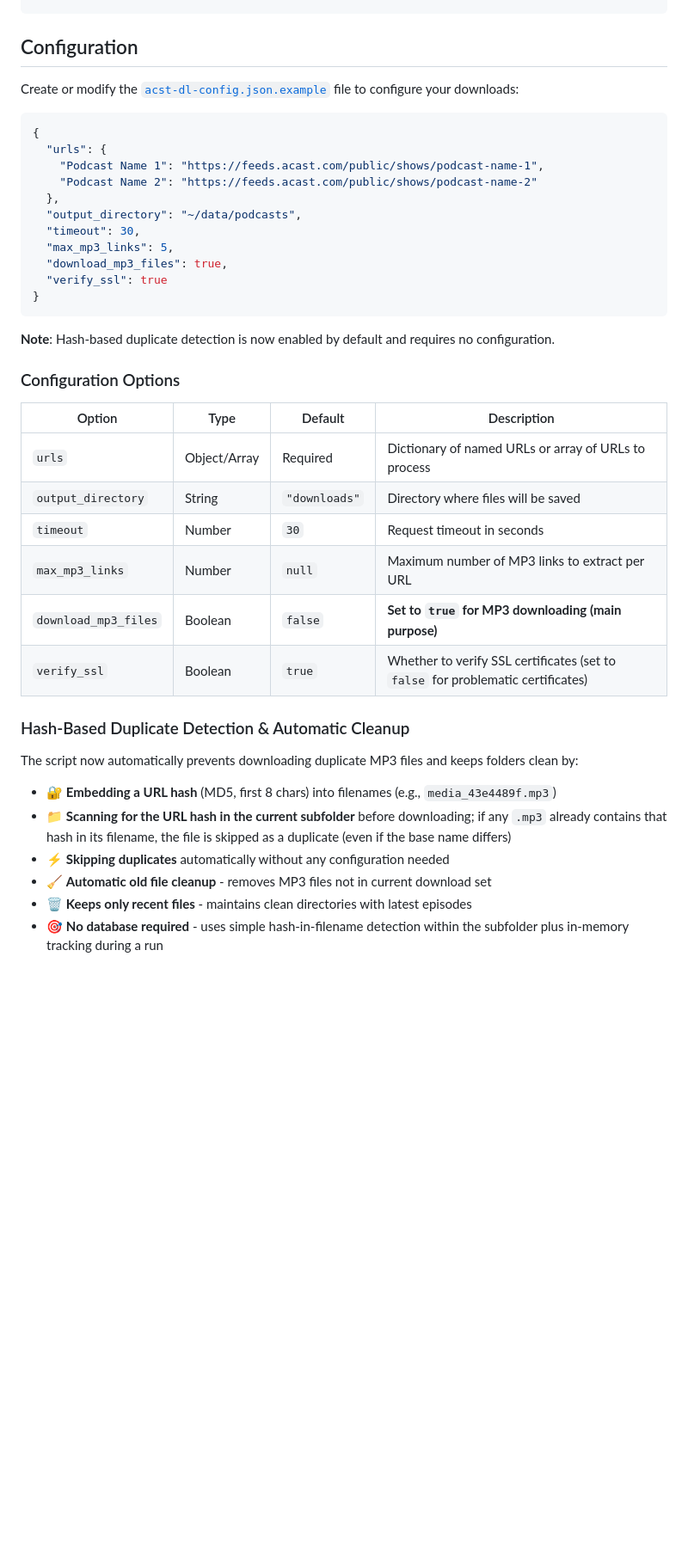
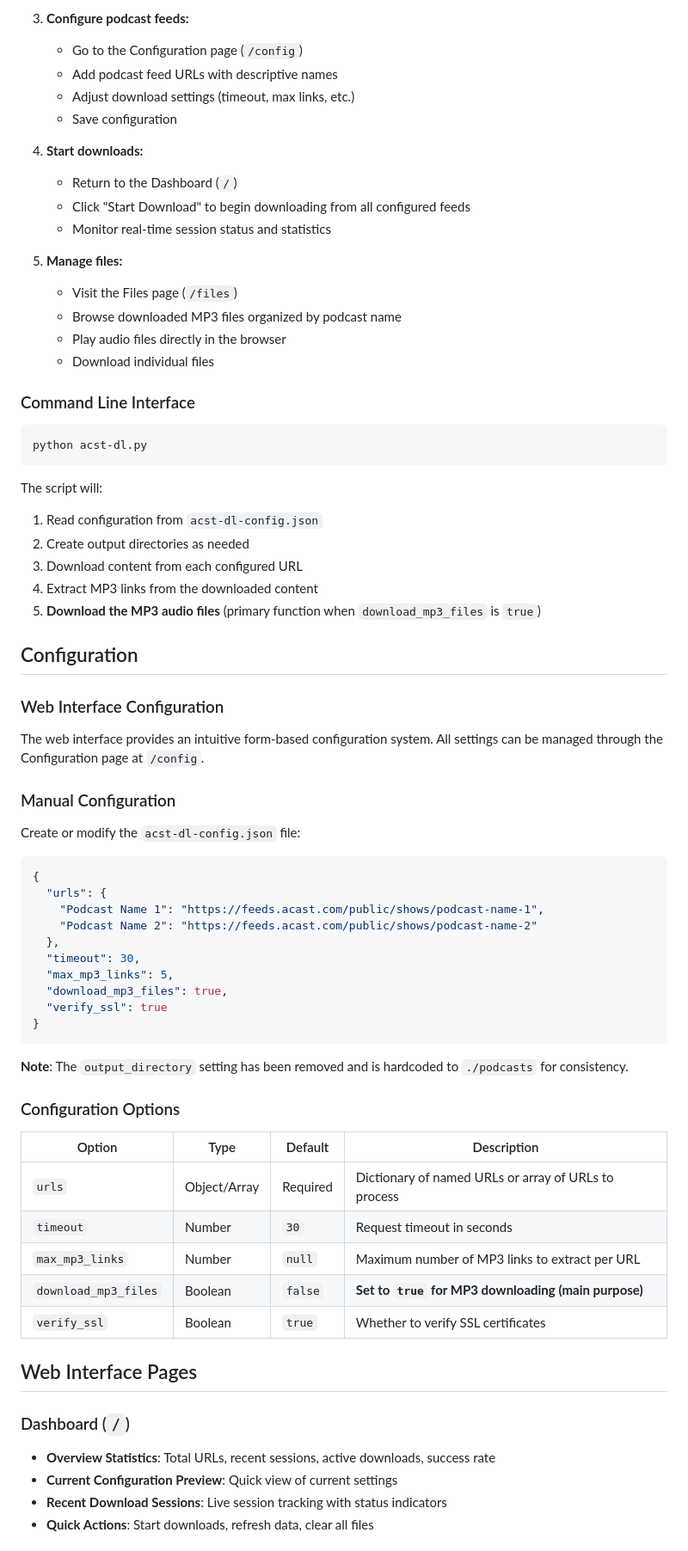
Before and after one commit to tf4482/acst-dl, a Markdown page: README.md, the part around the change printed below. Shown: that part at 86% size. Drawn GitHub-style; blank space fills up the shorter version.

Commit message:
chore: :memo: Updated README

````diff
--- a/README.md
+++ b/README.md
@@ -53,7 +81,42 @@ pip install requests beautifulsoup4
+3. **Configure podcast feeds:**
+   - Go to the Configuration page (`/config`)
+   - Add podcast feed URLs with descriptive names
+   - Adjust download settings (timeout, max links, etc.)
+   - Save configuration
+
+4. **Start downloads:**
+   - Return to the Dashboard (`/`)
+   - Click "Start Download" to begin downloading from all configured feeds
+   - Monitor real-time session status and statistics
+
+5. **Manage files:**
+   - Visit the Files page (`/files`)
+   - Browse downloaded MP3 files organized by podcast name
+   - Play audio files directly in the browser
+   - Download individual files
+
+### Command Line Interface
+
+```bash
+python acst-dl.py
+```
+
+The script will:
+1. Read configuration from `acst-dl-config.json`
+2. Create output directories as needed
+3. Download content from each configured URL
+4. Extract MP3 links from the downloaded content
+5. **Download the MP3 audio files** (primary function when `download_mp3_files` is `true`)
 
 ## Configuration
 
-Create or modify the [`acst-dl-config.json.example`](acst-dl-config.json.example) file to configure your downloads:
+### Web Interface Configuration
+
+The web interface provides an intuitive form-based configuration system. All settings can be managed through the Configuration page at `/config`.
+
+### Manual Configuration
+
+Create or modify the `acst-dl-config.json` file:
 
 ```json
 {
@@ -61,7 +124,6 @@ Create or modify the [`acst-dl-config.json.example`](acst-dl-config.json.example
     "Podcast Name 1": "https://feeds.acast.com/public/shows/podcast-name-1",
     "Podcast Name 2": "https://feeds.acast.com/public/shows/podcast-name-2"
   },
-  "output_directory": "~/data/podcasts",
   "timeout": 30,
   "max_mp3_links": 5,
   "download_mp3_files": true,
@@ -69,26 +131,23 @@ Create or modify the [`acst-dl-config.json.example`](acst-dl-config.json.example
 }
 ```
 
-**Note**: Hash-based duplicate detection is now enabled by default and requires no configuration.
+**Note**: The `output_directory` setting has been removed and is hardcoded to `./podcasts` for consistency.
 
 ### Configuration Options
 
 | Option | Type | Default | Description |
 |--------|------|---------|-------------|
 | `urls` | Object/Array | Required | Dictionary of named URLs or array of URLs to process |
-| `output_directory` | String | `"downloads"` | Directory where files will be saved |
 | `timeout` | Number | `30` | Request timeout in seconds |
 | `max_mp3_links` | Number | `null` | Maximum number of MP3 links to extract per URL |
 | `download_mp3_files` | Boolean | `false` | **Set to `true` for MP3 downloading (main purpose)** |
-| `verify_ssl` | Boolean | `true` | Whether to verify SSL certificates (set to `false` for problematic certificates) |
+| `verify_ssl` | Boolean | `true` | Whether to verify SSL certificates |
 
-### Hash-Based Duplicate Detection & Automatic Cleanup
+## Web Interface Pages
 
-The script now automatically prevents downloading duplicate MP3 files and keeps folders clean by:
-- 🔐 **Embedding a URL hash** (MD5, first 8 chars) into filenames (e.g., `media_43e4489f.mp3`)
-- 📁 **Scanning for the URL hash in the current subfolder** before downloading; if any `.mp3` already contains that hash in its filename, the file is skipped as a duplicate (even if the base name differs)
-- ⚡ **Skipping duplicates** automatically without any configuration needed
-- 🧹 **Automatic old file cleanup** - removes MP3 files not in current download set
-- 🗑️ **Keeps only recent files** - maintains clean directories with latest episodes
-- 🎯 **No database required** - uses simple hash-in-filename detection within the subfolder plus in-memory tracking during a run
+### Dashboard (`/`)
+- **Overview Statistics**: Total URLs, recent sessions, active downloads, success rate
+- **Current Configuration Preview**: Quick view of current settings
+- **Recent Download Sessions**: Live session tracking with status indicators
+- **Quick Actions**: Start downloads, refresh data, clear all files
 
````
Also changed, not shown: other parts of README.md (+153 -170 lines).
